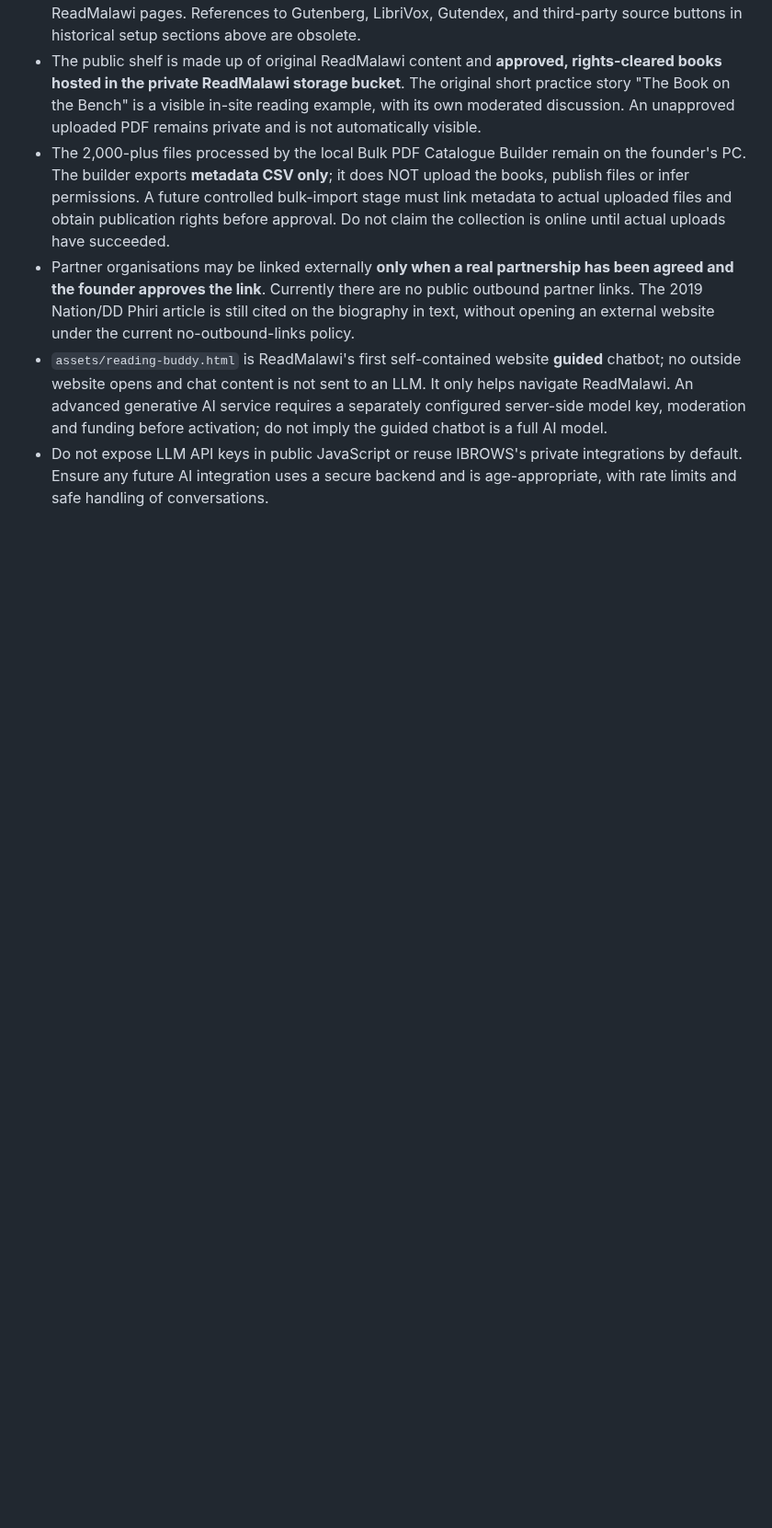
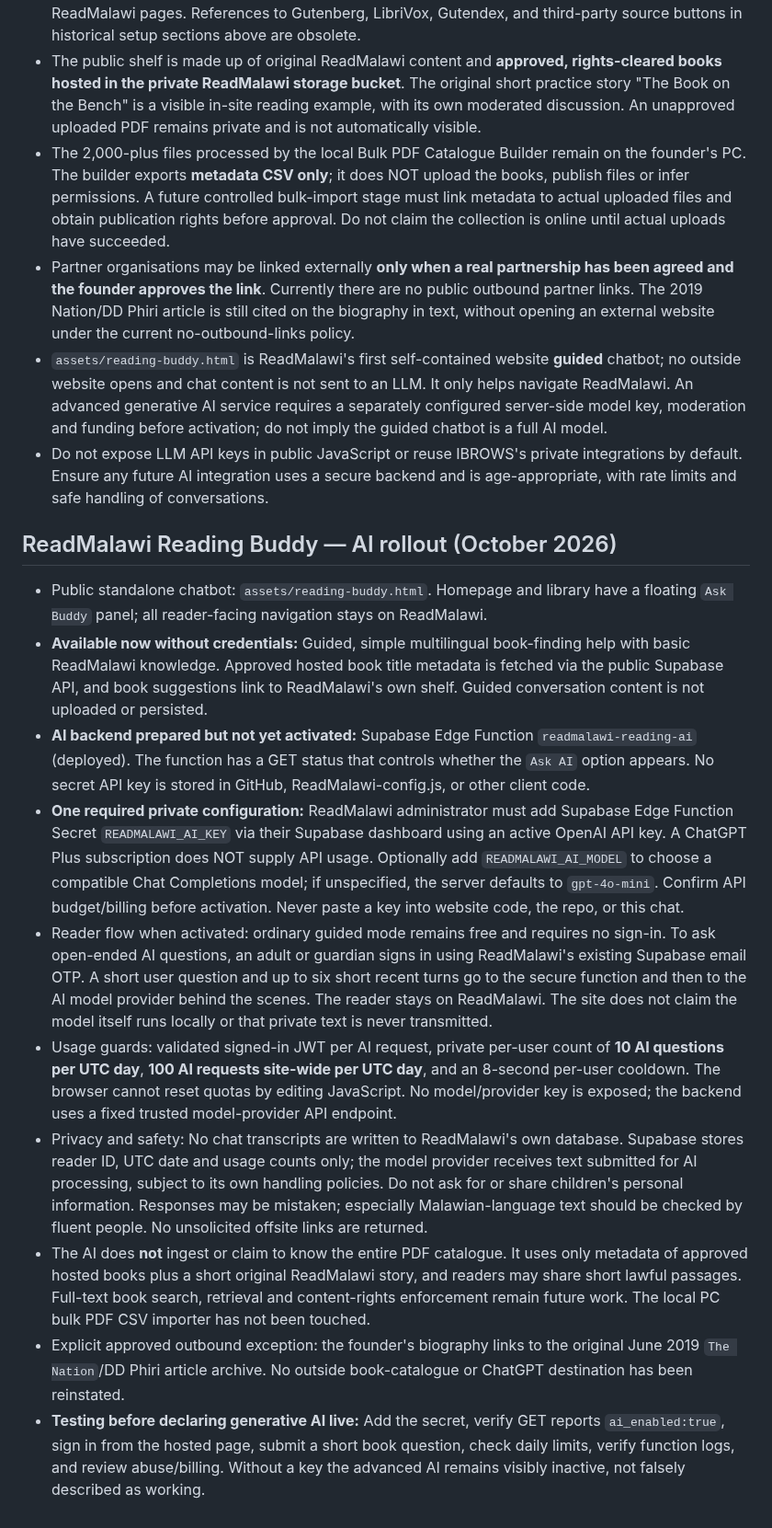
Before and after one commit to ibrowsenterprise-lab/ReadMalawi, a Markdown page: LIBRARY_SETUP.md, the part around the change. Shown at 92% size. Drawn GitHub-style; blank space fills up the shorter version.

Commit message:
Document secure ReadMalawi AI activation, privacy, cost limits and DD Phiri outbound exception

```diff
--- a/LIBRARY_SETUP.md
+++ b/LIBRARY_SETUP.md
@@ -113,3 +113,17 @@ on conflict (user_id) do nothing;
 - Partner organisations may be linked externally **only when a real partnership has been agreed and the founder approves the link**. Currently there are no public outbound partner links. The 2019 Nation/DD Phiri article is still cited on the biography in text, without opening an external website under the current no-outbound-links policy.
 - `assets/reading-buddy.html` is ReadMalawi's first self-contained website **guided** chatbot; no outside website opens and chat content is not sent to an LLM. It only helps navigate ReadMalawi. An advanced generative AI service requires a separately configured server-side model key, moderation and funding before activation; do not imply the guided chatbot is a full AI model.
 - Do not expose LLM API keys in public JavaScript or reuse IBROWS's private integrations by default. Ensure any future AI integration uses a secure backend and is age-appropriate, with rate limits and safe handling of conversations.
+
+
+## ReadMalawi Reading Buddy — AI rollout (October 2026)
+
+- Public standalone chatbot: `assets/reading-buddy.html`. Homepage and library have a floating `Ask Buddy` panel; all reader-facing navigation stays on ReadMalawi.
+- **Available now without credentials:** Guided, simple multilingual book-finding help with basic ReadMalawi knowledge. Approved hosted book title metadata is fetched via the public Supabase API, and book suggestions link to ReadMalawi's own shelf. Guided conversation content is not uploaded or persisted.
+- **AI backend prepared but not yet activated:** Supabase Edge Function `readmalawi-reading-ai` (deployed). The function has a GET status that controls whether the `Ask AI` option appears. No secret API key is stored in GitHub, ReadMalawi-config.js, or other client code.
+- **One required private configuration:** ReadMalawi administrator must add Supabase Edge Function Secret `READMALAWI_AI_KEY` via their Supabase dashboard using an active OpenAI API key. A ChatGPT Plus subscription does NOT supply API usage. Optionally add `READMALAWI_AI_MODEL` to choose a compatible Chat Completions model; if unspecified, the server defaults to `gpt-4o-mini`. Confirm API budget/billing before activation. Never paste a key into website code, the repo, or this chat.
+- Reader flow when activated: ordinary guided mode remains free and requires no sign-in. To ask open-ended AI questions, an adult or guardian signs in using ReadMalawi's existing Supabase email OTP. A short user question and up to six short recent turns go to the secure function and then to the AI model provider behind the scenes. The reader stays on ReadMalawi. The site does not claim the model itself runs locally or that private text is never transmitted.
+- Usage guards: validated signed-in JWT per AI request, private per-user count of **10 AI questions per UTC day**, **100 AI requests site-wide per UTC day**, and an 8-second per-user cooldown. The browser cannot reset quotas by editing JavaScript. No model/provider key is exposed; the backend uses a fixed trusted model-provider API endpoint.
+- Privacy and safety: No chat transcripts are written to ReadMalawi's own database. Supabase stores reader ID, UTC date and usage counts only; the model provider receives text submitted for AI processing, subject to its own handling policies. Do not ask for or share children's personal information. Responses may be mistaken; especially Malawian-language text should be checked by fluent people. No unsolicited offsite links are returned.
+- The AI does **not** ingest or claim to know the entire PDF catalogue. It uses only metadata of approved hosted books plus a short original ReadMalawi story, and readers may share short lawful passages. Full-text book search, retrieval and content-rights enforcement remain future work. The local PC bulk PDF CSV importer has not been touched.
+- Explicit approved outbound exception: the founder's biography links to the original June 2019 `The Nation`/DD Phiri article archive. No outside book-catalogue or ChatGPT destination has been reinstated.
+- **Testing before declaring generative AI live:** Add the secret, verify GET reports `ai_enabled:true`, sign in from the hosted page, submit a short book question, check daily limits, verify function logs, and review abuse/billing. Without a key the advanced AI remains visibly inactive, not falsely described as working.
```
